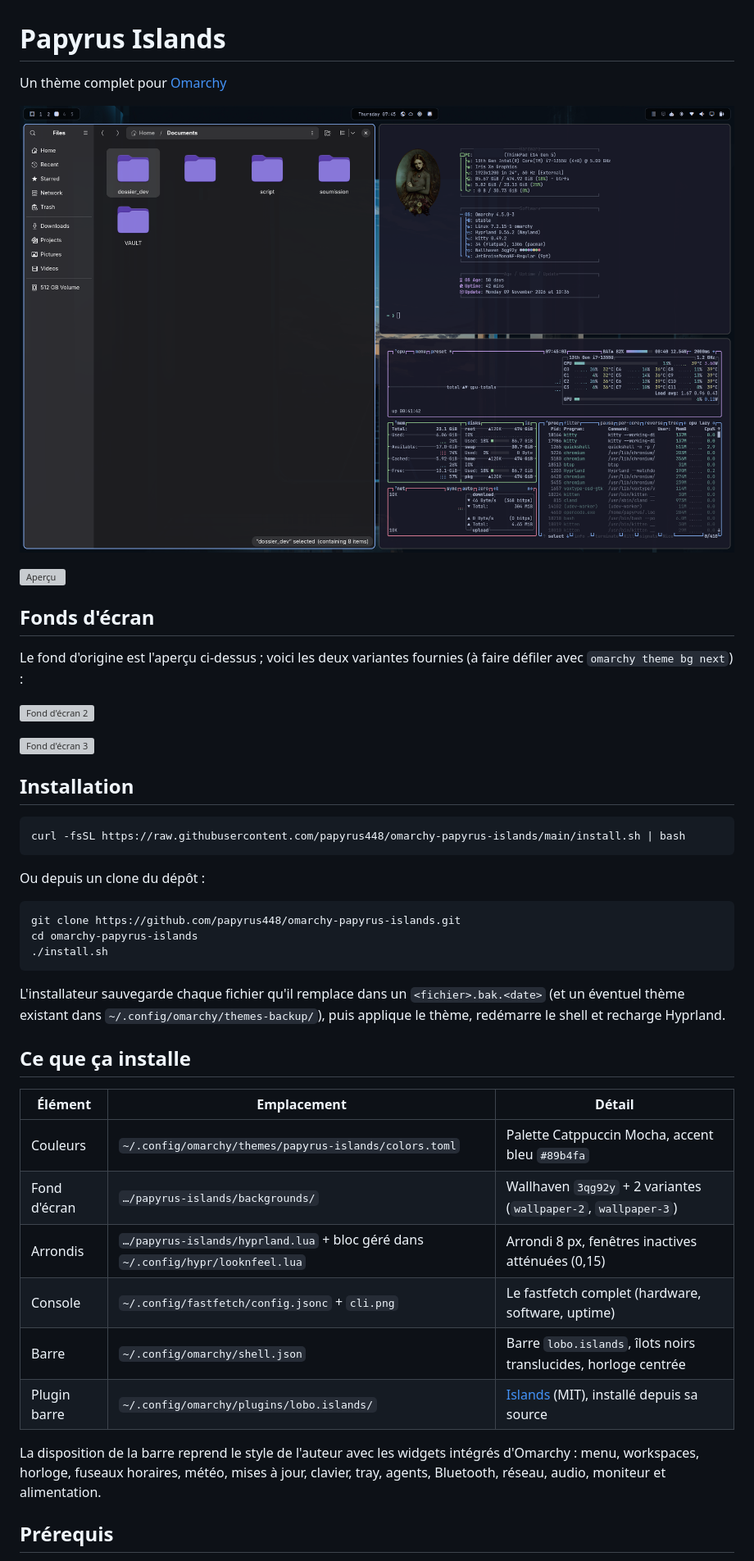
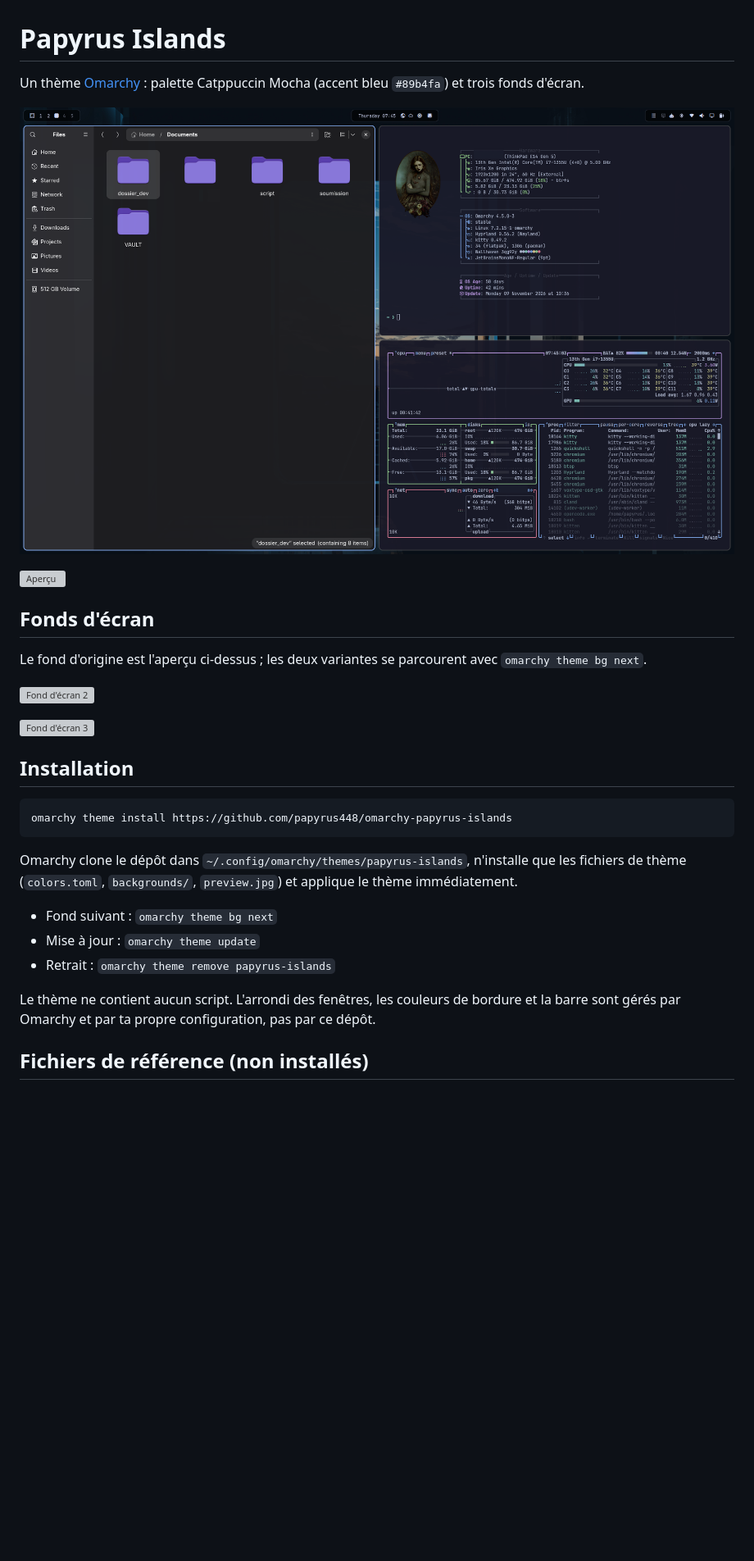
Before and after one commit to papyrus448/omarchy-papyrus-islands, a Markdown page: README.md, the part around one of its changes. Shown at 82% size. Rendered like a GitHub page; blank space fills up the shorter version; grey boxes are pictures that could not be loaded.

Commit message:
Thème conformé à l'audit : fichiers à la racine, sans script ni hyprland.lua

````diff
--- a/README.md
+++ b/README.md
@@ -1,6 +1,7 @@
 # Papyrus Islands
 
-Un thème complet pour [Omarchy](https://omarchy.org/)
+Un thème [Omarchy](https://omarchy.org/) : palette Catppuccin Mocha (accent bleu
+`#89b4fa`) et trois fonds d'écran.
 
-![Capture d'écran](theme/papyrus_theme.png)
+![Capture d'écran](papyrus_theme.png)
 
@@ -8,6 +9,6 @@ Un thème complet pour [Omarchy](https://omarchy.org/)
 
 ## Fonds d'écran
 
-Le fond d'origine est l'aperçu ci-dessus ; voici les deux variantes fournies
-(à faire défiler avec `omarchy theme bg next`) :
+Le fond d'origine est l'aperçu ci-dessus ; les deux variantes se parcourent avec
+`omarchy theme bg next`.
 
@@ -18,36 +19,20 @@ Le fond d'origine est l'aperçu ci-dessus ; voici les deux variantes fournies
 ## Installation
 
 ```sh
-curl -fsSL https://raw.githubusercontent.com/papyrus448/omarchy-papyrus-islands/main/install.sh | bash
+omarchy theme install https://github.com/papyrus448/omarchy-papyrus-islands
 ```
 
-Ou depuis un clone du dépôt :
+Omarchy clone le dépôt dans `~/.config/omarchy/themes/papyrus-islands`, n'installe
+que les fichiers de thème (`colors.toml`, `backgrounds/`, `preview.jpg`) et
+applique le thème immédiatement.
 
-```sh
-git clone https://github.com/papyrus448/omarchy-papyrus-islands.git
-cd omarchy-papyrus-islands
-./install.sh
-```
+- Fond suivant : `omarchy theme bg next`
+- Mise à jour : `omarchy theme update`
+- Retrait : `omarchy theme remove papyrus-islands`
 
-L'installateur sauvegarde chaque fichier qu'il remplace dans un
-`<fichier>.bak.<date>` (et un éventuel thème existant dans
-`~/.config/omarchy/themes-backup/`), puis applique le thème, redémarre le shell
-et recharge Hyprland.
+Le thème ne contient aucun script. L'arrondi des fenêtres, les couleurs de bordure
+et la barre sont gérés par Omarchy et par ta propre configuration, pas par ce
+dépôt.
 
-## Ce que ça installe
+## Fichiers de référence (non installés)
 
-| Élément | Emplacement | Détail |
-|---|---|---|
-| Couleurs | `~/.config/omarchy/themes/papyrus-islands/colors.toml` | Palette Catppuccin Mocha, accent bleu `#89b4fa` |
-| Fond d'écran | `…/papyrus-islands/backgrounds/` | Wallhaven `3qg92y` + 2 variantes (`wallpaper-2`, `wallpaper-3`) |
-| Arrondis | `…/papyrus-islands/hyprland.lua` + bloc géré dans `~/.config/hypr/looknfeel.lua` | Arrondi 8 px, fenêtres inactives atténuées (0,15) |
-| Console | `~/.config/fastfetch/config.jsonc` + `cli.png` | Le fastfetch complet (hardware, software, uptime) |
-| Barre | `~/.config/omarchy/shell.json` | Barre `lobo.islands`, îlots noirs translucides, horloge centrée |
-| Plugin barre | `~/.config/omarchy/plugins/lobo.islands/` | [Islands](https://github.com/DanielLob-o/Islands) (MIT), installé depuis sa source |
-
-La disposition de la barre reprend le style de l'auteur avec les widgets
-intégrés d'Omarchy : menu, workspaces, horloge, fuseaux horaires, météo, mises à
-jour, clavier, tray, agents, Bluetooth, réseau, audio, moniteur et alimentation.
-
-## Prérequis
-
````
Also changed, not shown: other parts of README.md (+12 -49 lines), papyrus_theme.png (renamed from theme/papyrus_theme.png), 13 other files.
